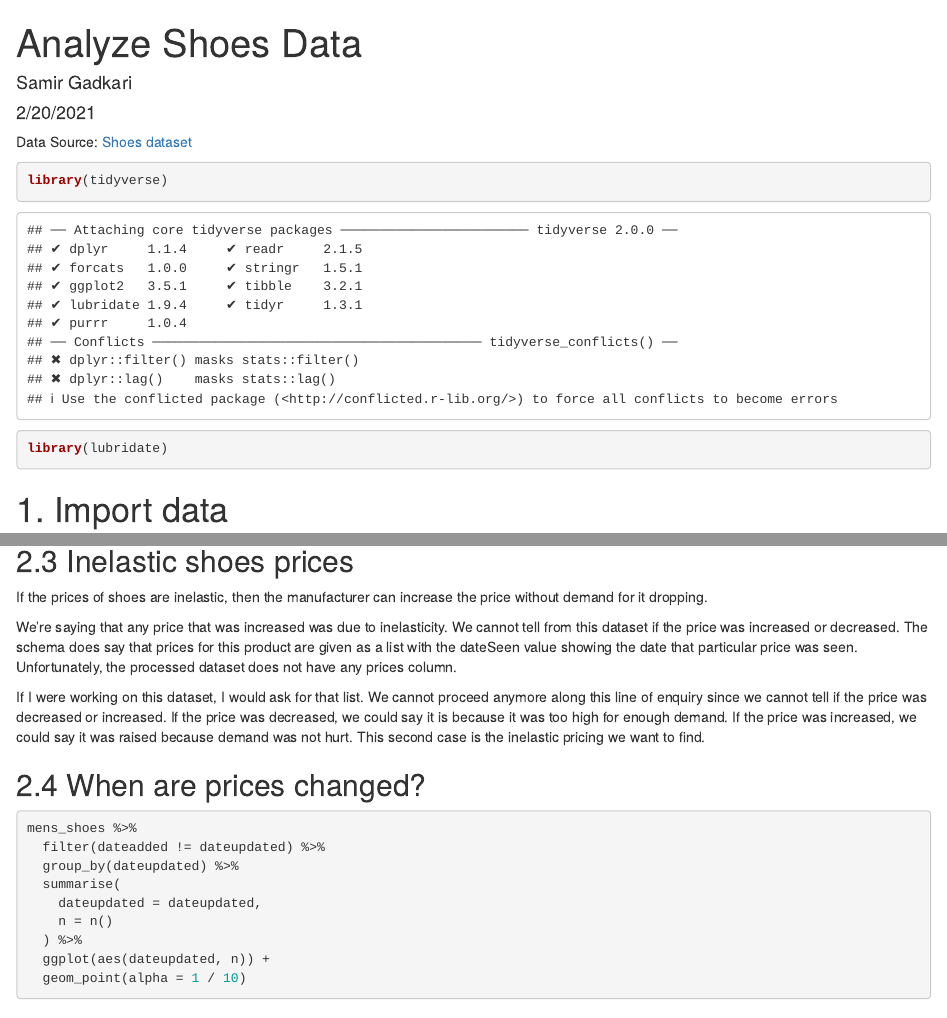
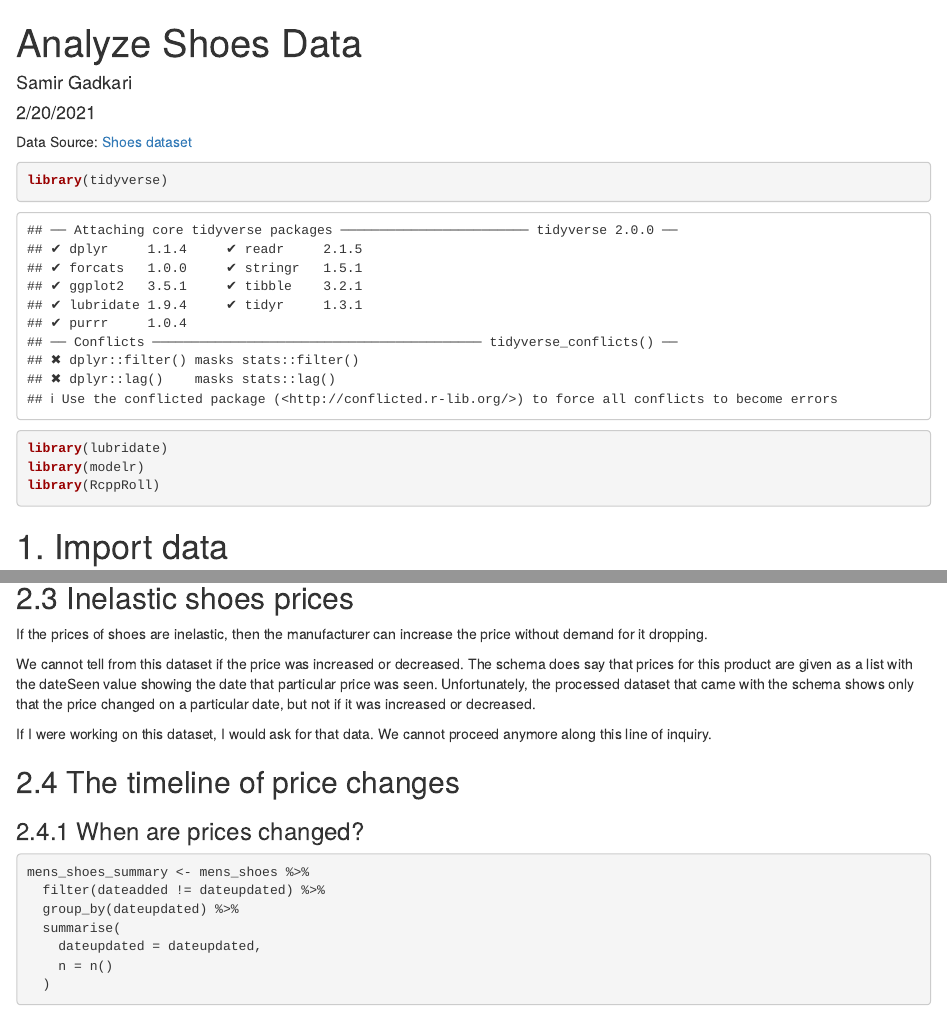
Before and after one commit to samirgadkari/shoes, an R Markdown document (shoes.Rmd): the page in a window 1100 px wide, from its top, and a second part further down, joined at a grey line. Rendered offline with R 4.5, knitr and Pandoc, with nearby package versions; some code elsewhere in the file could not run offline.

````diff
--- a/shoes.Rmd
+++ b/shoes.Rmd
@@ -10,6 +10,8 @@
 ```{r}
 library(tidyverse)
 library(lubridate)
+library(modelr)
+library(RcppRoll)
 ```
 
 # 1. Import data
@@ -359,30 +361,24 @@
 If the prices of shoes are inelastic, then the manufacturer
 can increase the price without demand for it dropping.
 
-We're saying that any price that was increased was due to inelasticity.
 We cannot tell from this dataset if the price was increased or decreased.
 The schema does say that prices for this product are given as a list
 with the dateSeen value showing the date that particular price
-was seen. Unfortunately, the processed dataset does not have
-any prices column.
+was seen. Unfortunately, the processed dataset that came with the schema
+shows only that the price changed on a particular date, but not if it was
+increased or decreased.
 
-If I were working on this dataset, I would ask for that list.
-We cannot proceed anymore along this line of enquiry since we cannot
-tell if the price was decreased or increased. If the price was
-decreased, we could say it is because it was too high for enough demand.
-If the price was increased, we could say it was raised because
-demand was not hurt. This second case is the inelastic pricing
-we want to find.
+If I were working on this dataset, I would ask for that data.
+We cannot proceed anymore along this line of inquiry.
 
-## 2.4 When are prices changed?
+## 2.4 The timeline of price changes
+
+### 2.4.1 When are prices changed?
 
 ```{r}
-mens_shoes %>%
+mens_shoes_summary <- mens_shoes %>%
   filter(dateadded != dateupdated) %>%
   group_by(dateupdated) %>%
   summarise(
     dateupdated = dateupdated,
     n = n()
-  ) %>%
-  ggplot(aes(dateupdated, n)) +
-  geom_point(alpha = 1 / 10)
````
Also changed, not shown: shoes.Rmd (25 more changed lines).
